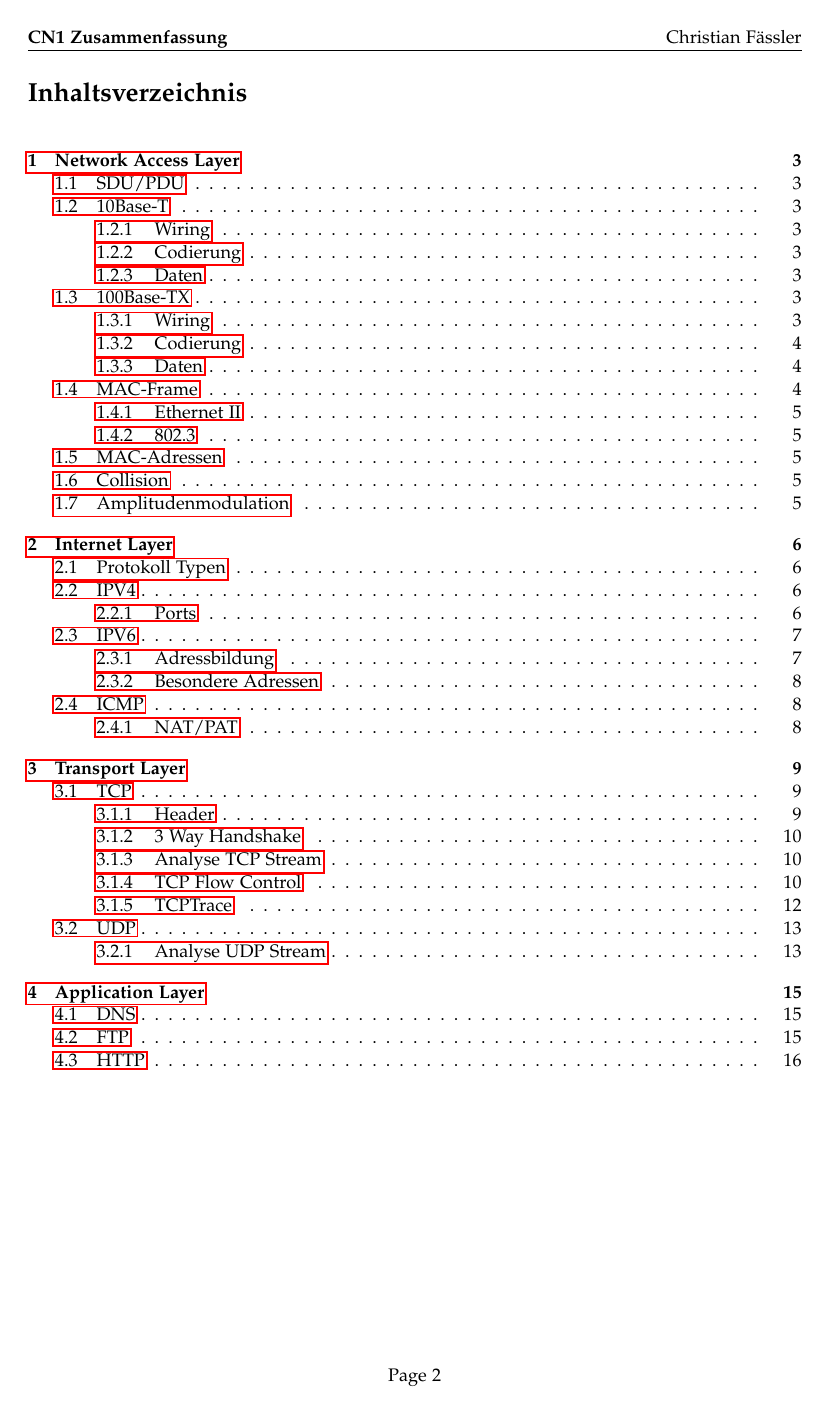
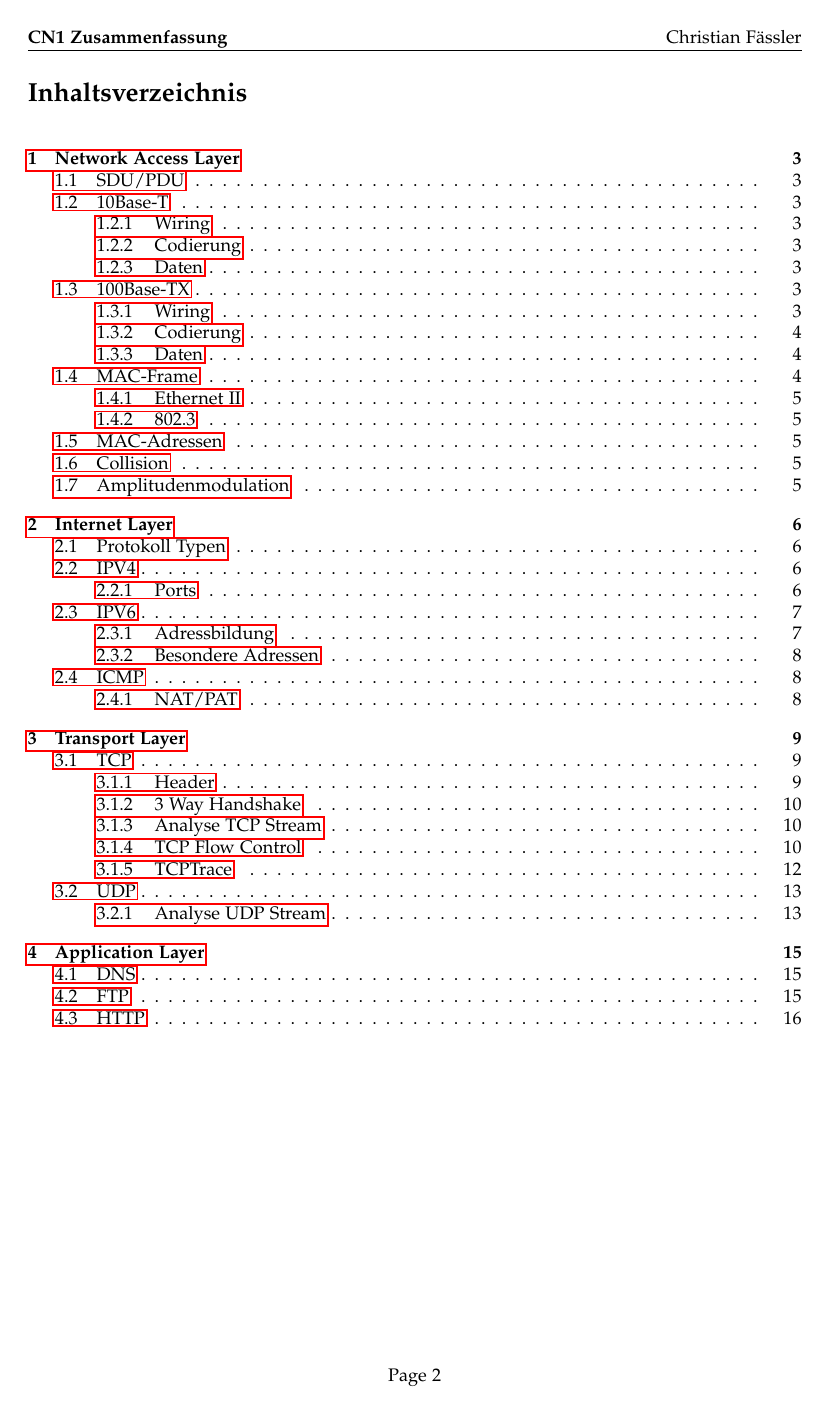
Before and after one commit to HSR-Stud/CN1, a LaTeX document (CN1.tex, which reads preamble.tex): page 2 of 16. Compiled offline with pdfLaTeX.

Commit message:
Tuned preamble, added siunitx, removed tikz

```diff
--- a/preamble.tex
+++ b/preamble.tex
@@ -5,7 +5,6 @@
 % Document class and packages
 
 \documentclass[10pt,a4paper,parskip,fleqn]{scrartcl}
-\linespread{1.05} % Palatino needs more leading space
 \usepackage[a4paper,vmargin={30mm},hmargin={30mm}]{geometry} % Page margins
 \usepackage[ngerman]{babel} % New German hyphenation (multilingual support)
 \usepackage[utf8x]{inputenc} % Unicode support
@@ -19,6 +18,7 @@
 \usepackage{hyperref} % Hyperlinks
 \usepackage{fancyhdr} % Fancy headers
 \usepackage{xfrac} % Split level fractions
+\usepackage{siunitx} % SI units
 \usepackage{multirow} % Span multiple rows in a table
 
 % Font configuration
@@ -28,21 +28,15 @@
 \usepackage[babel=true]{microtype} % Micro-typographic optimizations
 \addtokomafont{disposition}{\rmfamily} % Set palatino as heading font
 
-% TikZ / PGF
-
-\usepackage{pgf} % Backend for TikZ
-\usepackage{tikz} % TikZ vector graphics
-\usetikzlibrary{arrows,automata}
-
-% Additional math operators
-
-\DeclareMathOperator{\lb}{lb} % Binary logarithm
-
 % Configure table spacing
 
-\renewcommand{\arraystretch}{1.3}
+\renewcommand{\arraystretch}{1.2}
 
 % Page break before each section
 
 \let\stdsection\section
 \renewcommand\section{\newpage\stdsection}
+
+% Configure siunitx package
+
+\sisetup{per-mode = symbol-or-fraction}
```
